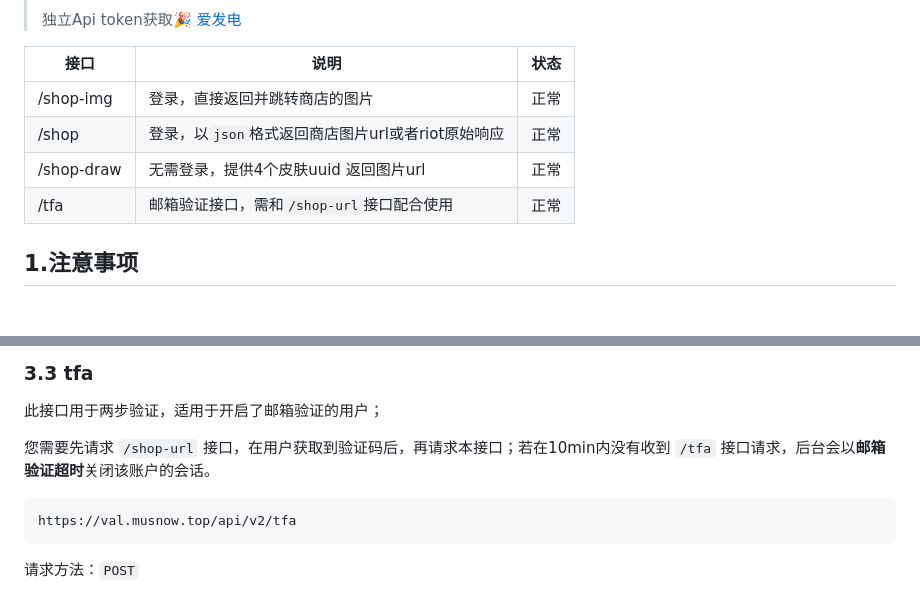
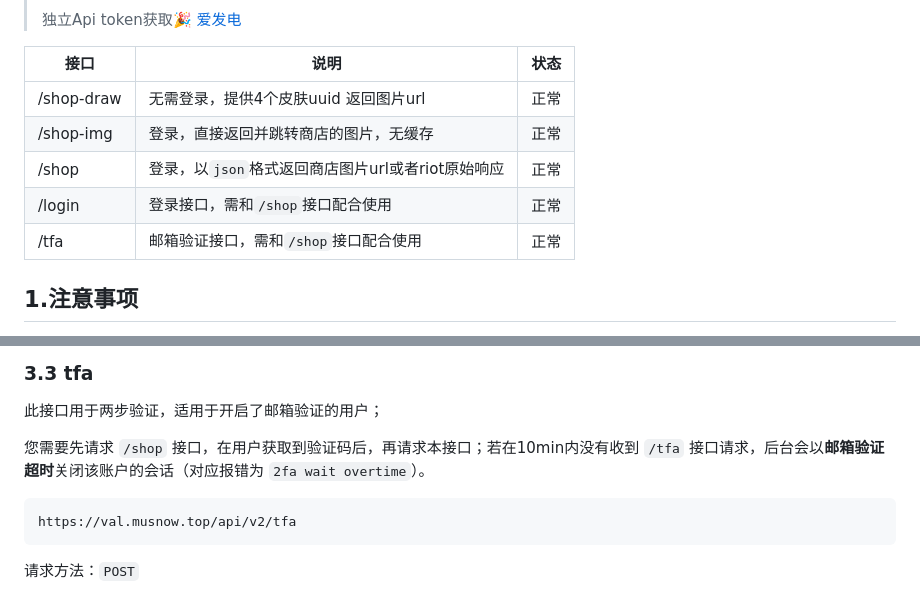
Before and after one commit to musnows/Kook-Valorant-Bot, a Markdown page: docs/valorant-shop-img-api.md, 2 parts joined by grey strips. Drawn GitHub-style.

Commit message:
docs(api): update /tfa docs

```diff
--- a/docs/valorant-shop-img-api.md
+++ b/docs/valorant-shop-img-api.md
@@ -21,10 +21,11 @@ Api是一个网页链接，能够方便的被用户使用或被开发者调用
 
 | 接口 | 说明                  | 状态 |
 | ---------- | --------------------- | -------- |
-| /shop-img  | 登录，直接返回并跳转商店的图片  | 正常   |
+| /shop-draw  | 无需登录，提供4个皮肤uuid 返回图片url  | 正常   |
+| /shop-img  | 登录，直接返回并跳转商店的图片，无缓存  | 正常   |
 | /shop  | 登录，以`json`格式返回商店图片url或者riot原始响应  | 正常   |
-| /shop-draw  | 无需登录，提供4个皮肤uuid 返回图片url  | 正常   |
-| /tfa  | 邮箱验证接口，需和`/shop-url`接口配合使用 | 正常   |
+| /login | 登录接口，需和`/shop`接口配合使用 | 正常   |
+| /tfa  | 邮箱验证接口，需和`/shop`接口配合使用 | 正常   |
 
 ## 1.注意事项
 
@@ -209,7 +210,7 @@ https://val.musnow.top/api/v2/login
 
 此接口用于两步验证，适用于开启了邮箱验证的用户；
 
-您需要先请求 `/shop-url` 接口，在用户获取到验证码后，再请求本接口；若在10min内没有收到 `/tfa` 接口请求，后台会以**邮箱验证超时**关闭该账户的会话。
+您需要先请求 `/shop` 接口，在用户获取到验证码后，再请求本接口；若在10min内没有收到 `/tfa` 接口请求，后台会以**邮箱验证超时**关闭该账户的会话（对应报错为 `2fa wait overtime`）。
 
 ~~~
 https://val.musnow.top/api/v2/tfa
```
Also changed, not shown: screenshot/log.png.
